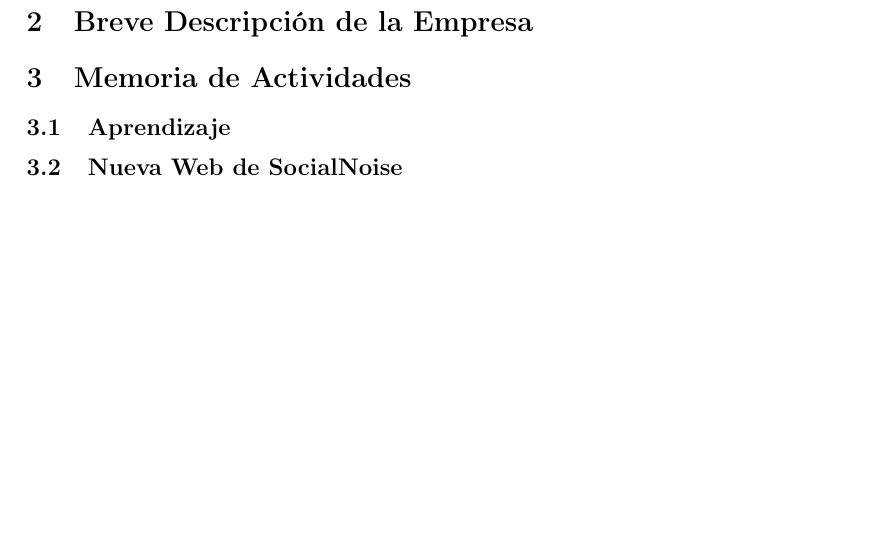
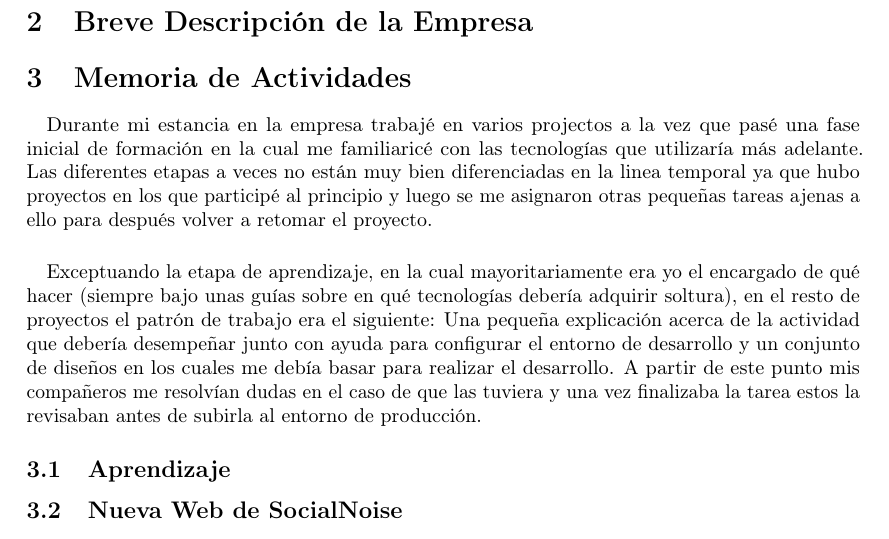
Before and after one commit to garciparedes/internship-memoir-brooktec, a LaTeX document (report.tex): part of page 3 of 4, cut so that both start at the same text, the shorter picture padded with empty space. Compiled offline with pdfLaTeX.

Commit message:
Worked on activity report summary

```diff
--- a/report.tex
+++ b/report.tex
@@ -85,6 +85,11 @@
 
     \section{Memoria de Actividades}
 
+        \paragraph{}
+        Durante mi estancia en la empresa trabajé en varios projectos a la vez que pasé una fase inicial de formación en la cual me familiaricé con las tecnologías que utilizaría más adelante. Las diferentes etapas a veces no están muy bien diferenciadas en la linea temporal ya que hubo proyectos en los que participé al principio y luego se me asignaron otras pequeñas tareas ajenas a ello para después volver a retomar el proyecto.
+
+        \paragraph{}
+        Exceptuando la etapa de aprendizaje, en la cual mayoritariamente era yo el encargado de qué hacer (siempre bajo unas guías sobre en qué tecnologías debería adquirir soltura), en el resto de proyectos el patrón de trabajo era el siguiente: Una pequeña explicación acerca de la actividad que debería desempeñar junto con ayuda para configurar el entorno de desarrollo y un conjunto de diseños en los cuales me debía basar para realizar el desarrollo. A partir de este punto mis compañeros me resolvían dudas en el caso de que las tuviera y una vez finalizaba la tarea estos la revisaban antes de subirla al entorno de producción.
 
         \subsection{Aprendizaje}
 
```
Also changed, not shown: report.pdf.
